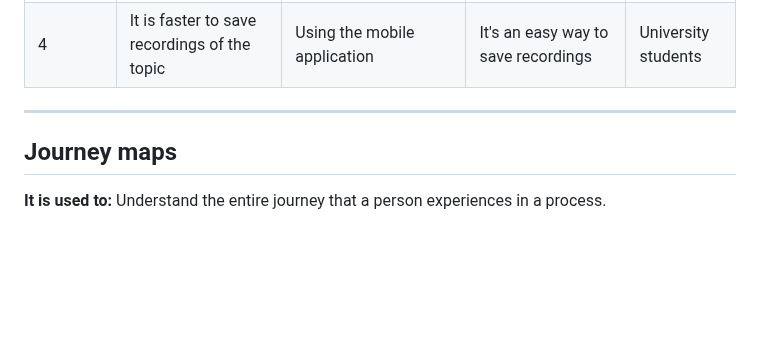
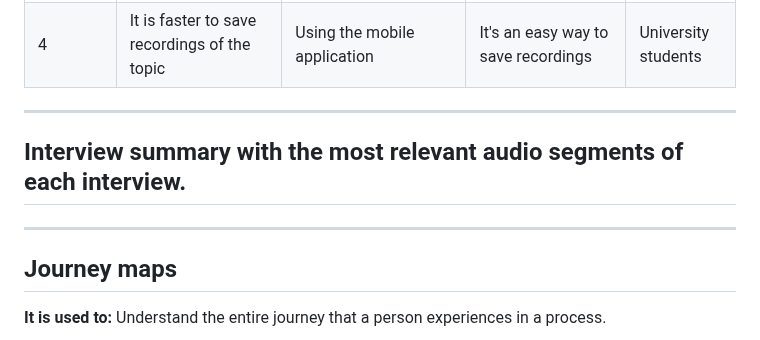
Before and after one commit to G15-ISIS3510-1/Project, a Markdown page: docs/MS2.md, the part around the change. GitHub-like rendering; blank space fills up the shorter version.

```diff
--- a/docs/MS2.md
+++ b/docs/MS2.md
@@ -156,6 +156,10 @@
 
 ---
 
+##   Interview summary with the most relevant audio segments of each interview.
+
+---
+
 ##  Journey maps
 
 **It is used to:** Understand the entire journey that a person experiences in a process.
```
